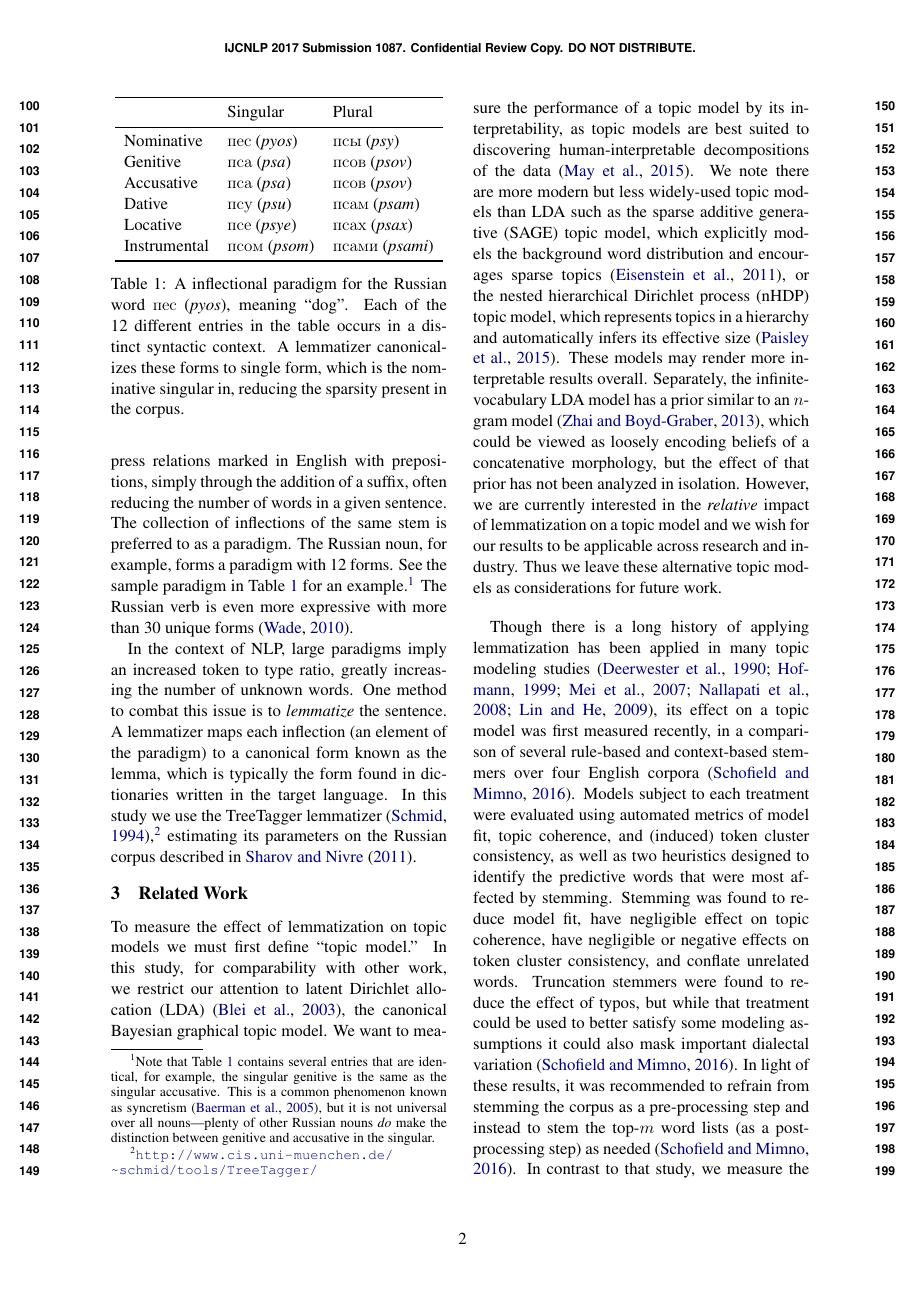
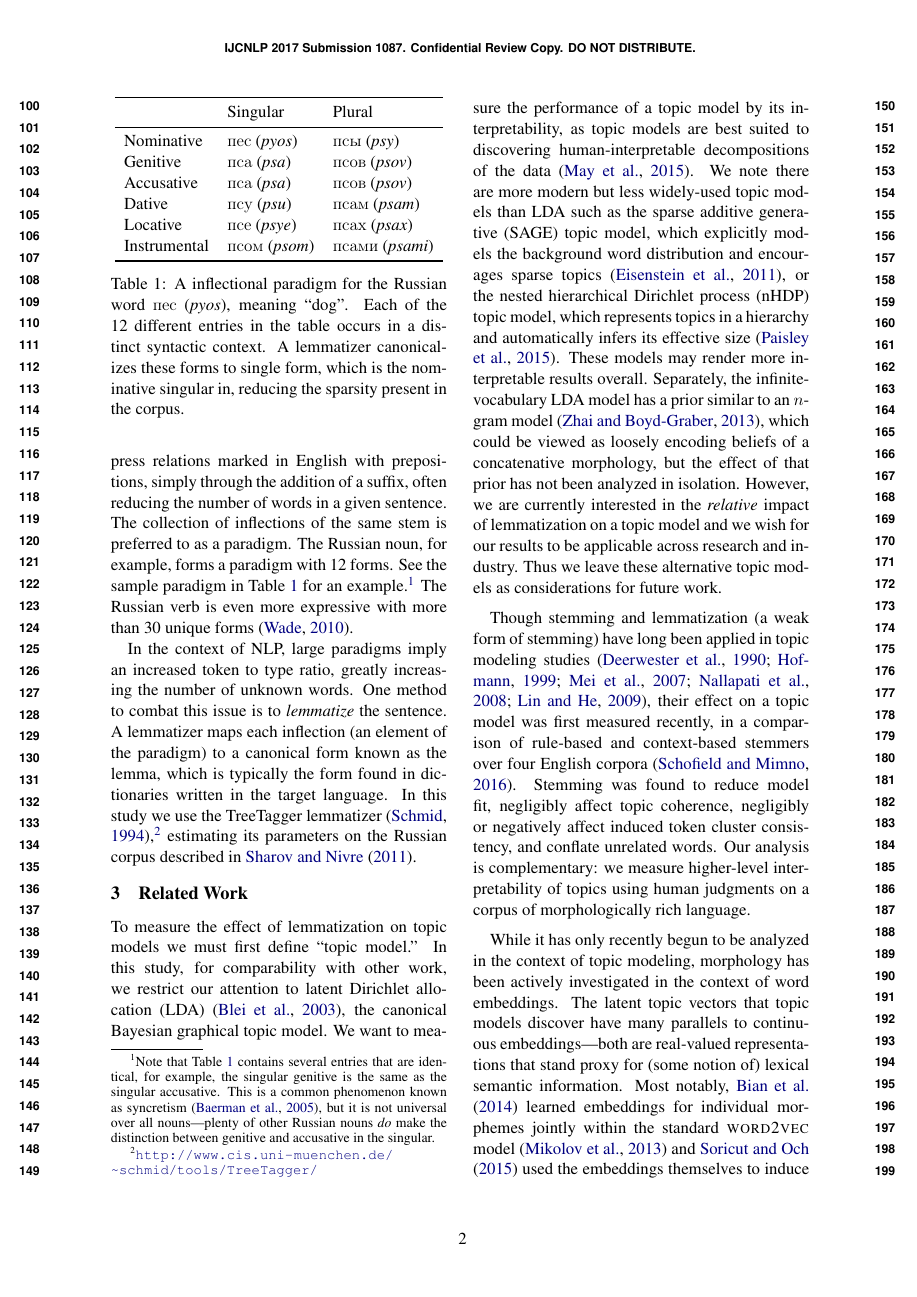
Before and after one commit to ccmaymay/lda-lemmas, a LaTeX paper (paper/russian.tex): page 2 of 6. Compiled offline with pdfLaTeX.

Commit message:
fix length

```diff
--- a/paper/russian.tex
+++ b/paper/russian.tex
@@ -250,21 +250,15 @@ lemmatization on a topic model and we wish for our results to be
 applicable across research and industry.  Thus we leave these
 alternative topic models as considerations for future work.
 
-Though there is a long history of applying lemmatization has been applied in many topic modeling
+Though stemming and lemmatization (a weak form of stemming) have long
+been applied in topic modeling
 studies~\cite{deerwester1990,hofmann1999,mei2007,nallapati2008,lin2009},
-its effect on a topic model was first measured recently, in a
-comparison of several rule-based and context-based stemmers over four
-English corpora~\cite{schofield2016}.  Models subject to each treatment
-were evaluated using automated metrics of model fit, topic coherence,
-and (induced) token cluster consistency, as well as two heuristics
-designed to identify the predictive words that were most affected by
-stemming.  Stemming was found to reduce model fit, have negligible
-effect on topic coherence, have negligible or negative effects on token
-cluster consistency, and conflate unrelated words.  Truncation stemmers
-were found to reduce the effect of typos, but while that treatment
-could be used to better satisfy some modeling assumptions it could
-also mask important dialectal variation~\cite{schofield2016}.  In light
-of these results, it was recommended to refrain from stemming the
-corpus as a pre-processing step and instead to stem the top-$m$ word
-lists (as a post-processing step) as
-needed~\cite{schofield2016}.  In contrast to that study, we measure the
+their effect on a topic model was first measured recently, in a
+comparison of rule-based and context-based stemmers over four
+English corpora~\cite{schofield2016}.
+Stemming was found to reduce model fit, negligibly
+affect topic coherence, negligibly or negatively affect induced token
+cluster consistency, and conflate unrelated words.
+Our analysis is complementary: we measure higher-level
+interpretability of topics using human judgments on a corpus of
+morphologically rich language.
```
Also changed, not shown: paper/russian.tex (4 more changed lines).
